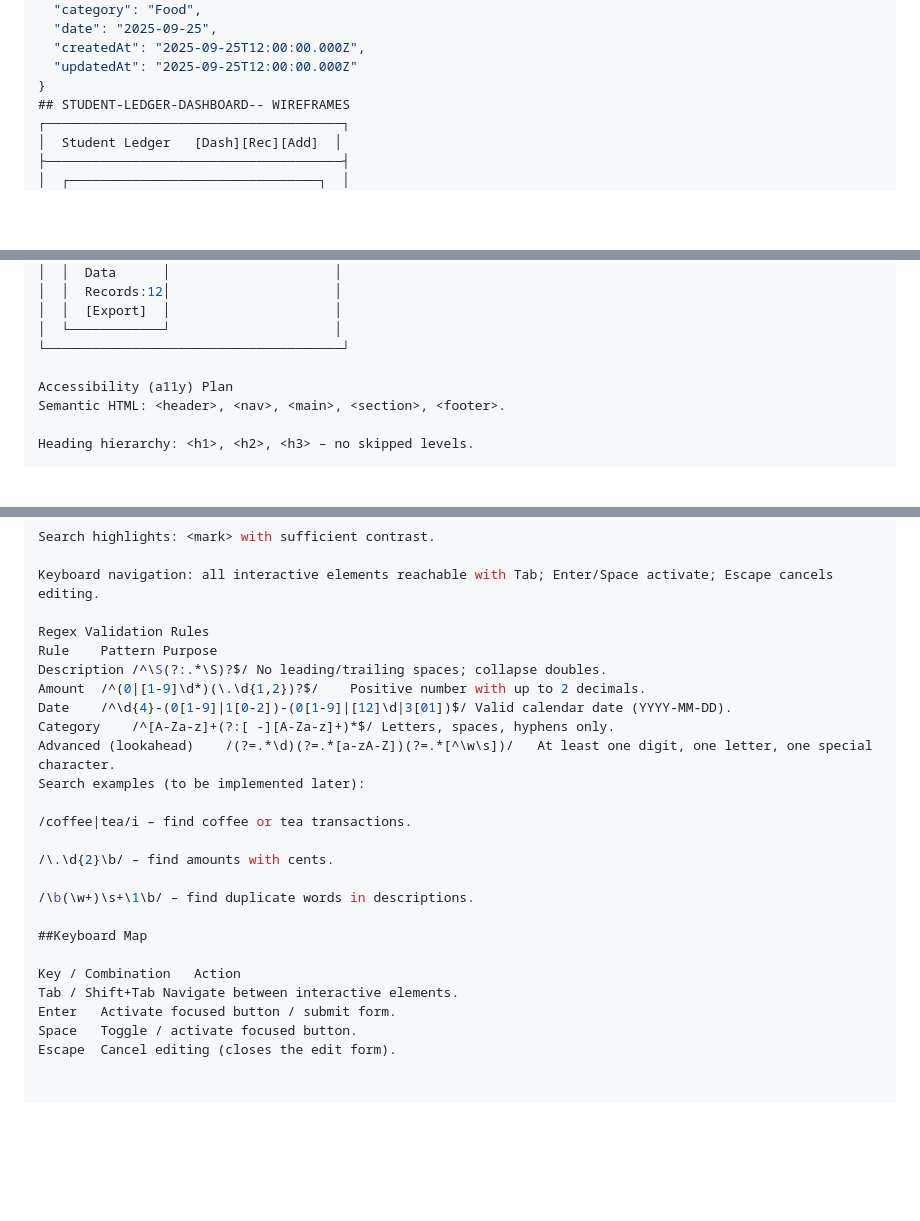
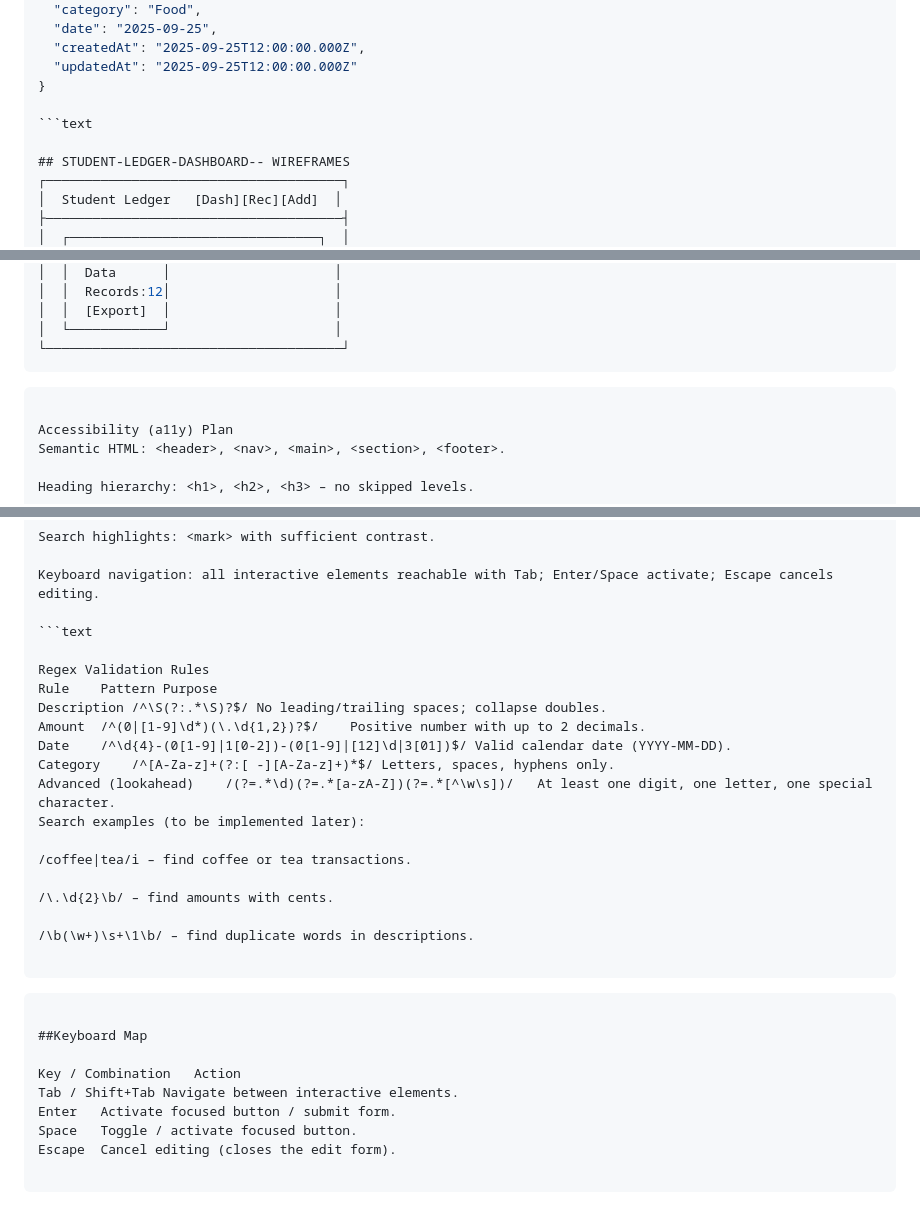
Before and after one commit to cindoha-hash/student-ledger, a Markdown page: README.md, 3 parts joined by grey strips. Rendered like a GitHub page; blank space fills up the shorter version.

Commit message:
M1-redesign

````diff
--- a/README.md
+++ b/README.md
@@ -47,6 +47,9 @@ Each transaction record is a plain JavaScript object with the following fields:
   "createdAt": "2025-09-25T12:00:00.000Z",
   "updatedAt": "2025-09-25T12:00:00.000Z"
 }
+
+```text
+
 ## STUDENT-LEDGER-DASHBOARD-- WIREFRAMES
 ┌──────────────────────────────────────┐
 │  Student Ledger   [Dash][Rec][Add]  │
@@ -98,6 +101,8 @@ Each transaction record is a plain JavaScript object with the following fields:
 │  │  [Export]  │                     │
 │  └────────────┘                     │
 └──────────────────────────────────────┘
+```
+```text
 
 Accessibility (a11y) Plan
 Semantic HTML: <header>, <nav>, <main>, <section>, <footer>.
@@ -122,6 +127,8 @@ Search highlights: <mark> with sufficient contrast.
 
 Keyboard navigation: all interactive elements reachable with Tab; Enter/Space activate; Escape cancels editing.
 
+```text
+
 Regex Validation Rules
 Rule	Pattern	Purpose
 Description	/^\S(?:.*\S)?$/	No leading/trailing spaces; collapse doubles.
@@ -137,6 +144,10 @@ Search examples (to be implemented later):
 
 /\b(\w+)\s+\1\b/ – find duplicate words in descriptions.
 
+```
+
+```text
+
 ##Keyboard Map
 
 Key / Combination	Action
@@ -144,3 +155,5 @@ Tab / Shift+Tab	Navigate between interactive elements.
 Enter	Activate focused button / submit form.
 Space	Toggle / activate focused button.
 Escape	Cancel editing (closes the edit form).
+
+```
````
